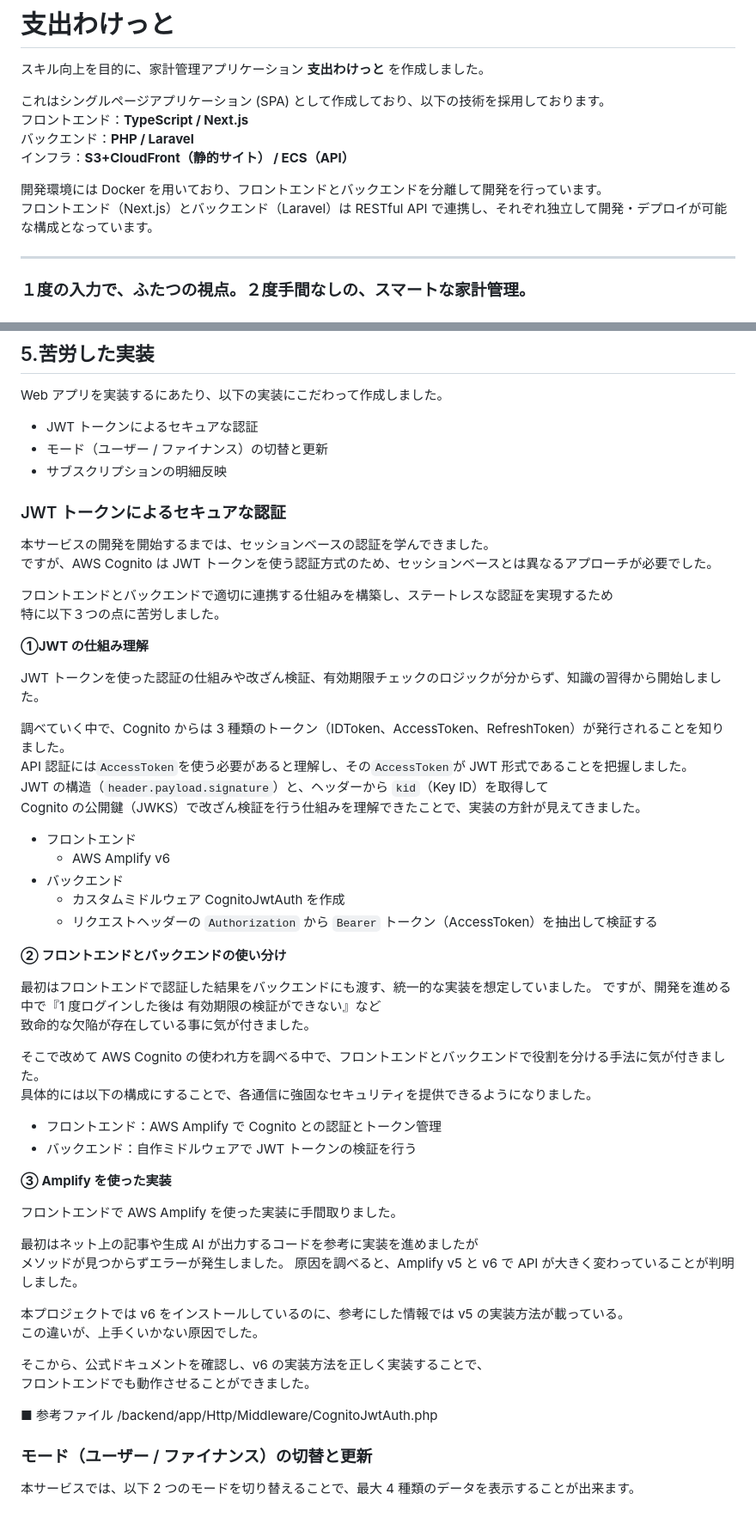
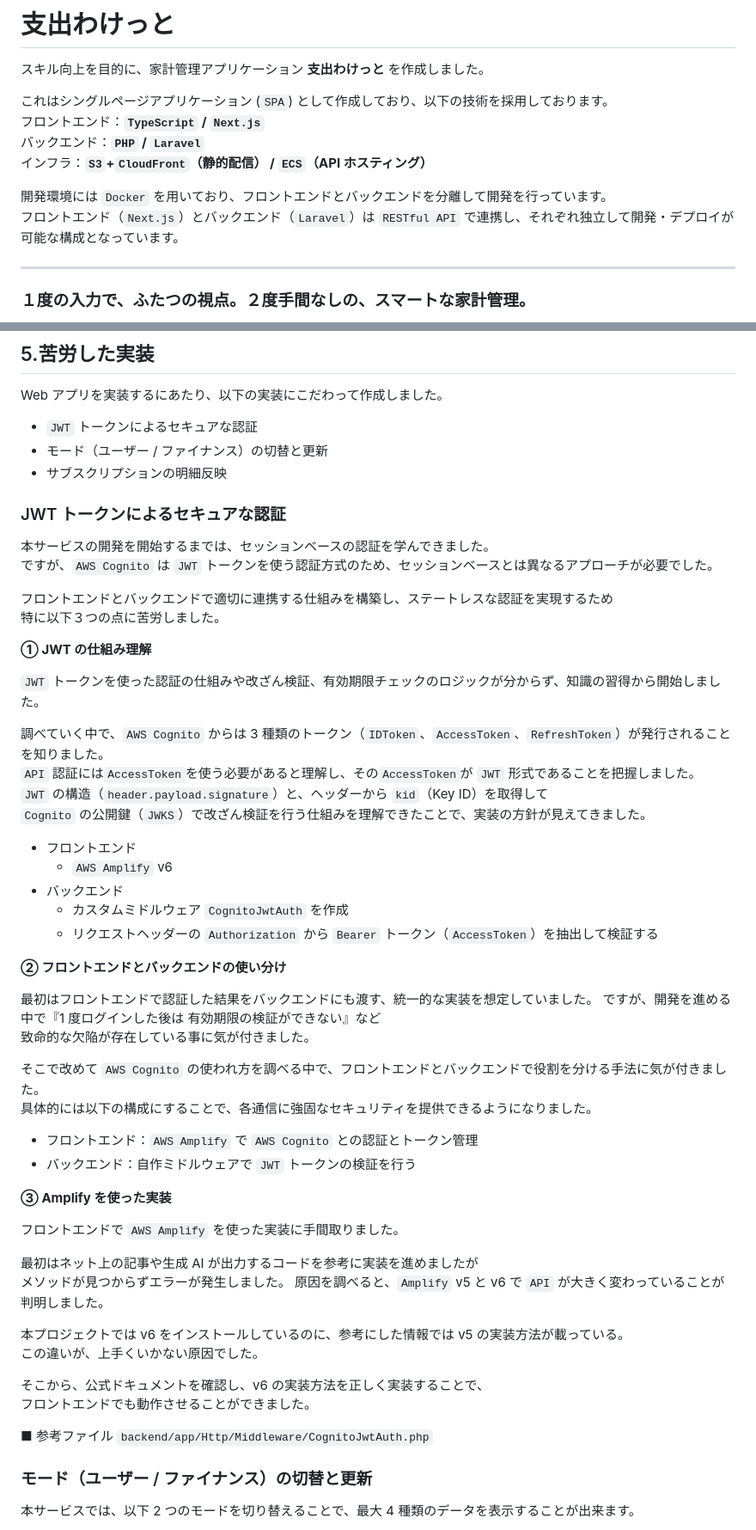
Before and after one commit to tkn1223/waketto, a Markdown page: README.md, 2 parts joined by grey strips. Shown at 86% size. GitHub-like rendering.

```diff
--- a/README.md
+++ b/README.md
@@ -2,13 +2,13 @@
 
 スキル向上を目的に、家計管理アプリケーション **支出わけっと** を作成しました。
 
-これはシングルページアプリケーション (SPA) として作成しており、以下の技術を採用しております。<br>
-フロントエンド：**TypeScript / Next.js**<br>
-バックエンド：**PHP / Laravel**<br>
-インフラ：**S3+CloudFront（静的サイト） / ECS（API）**<br>
+これはシングルページアプリケーション (`SPA`) として作成しており、以下の技術を採用しております。<br>
+フロントエンド：**`TypeScript` / `Next.js`**<br>
+バックエンド：**`PHP` / `Laravel`**<br>
+インフラ：**`S3`+`CloudFront`（静的配信） / `ECS`（API ホスティング）**<br>
 
-開発環境には Docker を用いており、フロントエンドとバックエンドを分離して開発を行っています。<br>
-フロントエンド（Next.js）とバックエンド（Laravel）は RESTful API で連携し、それぞれ独立して開発・デプロイが可能な構成となっています。
+開発環境には `Docker` を用いており、フロントエンドとバックエンドを分離して開発を行っています。<br>
+フロントエンド（`Next.js`）とバックエンド（`Laravel`）は `RESTful API` で連携し、それぞれ独立して開発・デプロイが可能な構成となっています。
 
 ---
 
@@ -440,32 +440,32 @@ main ブランチへのマージをトリガーに、AWS（ECR / ECS / S3）へ
 
 Web アプリを実装するにあたり、以下の実装にこだわって作成しました。
 
-- JWT トークンによるセキュアな認証
+- `JWT` トークンによるセキュアな認証
 - モード（ユーザー / ファイナンス）の切替と更新
 - サブスクリプションの明細反映
 
 ### JWT トークンによるセキュアな認証
 
 本サービスの開発を開始するまでは、セッションベースの認証を学んできました。<br>
-ですが、AWS Cognito は JWT トークンを使う認証方式のため、セッションベースとは異なるアプローチが必要でした。
+ですが、`AWS Cognito` は `JWT` トークンを使う認証方式のため、セッションベースとは異なるアプローチが必要でした。
 
 フロントエンドとバックエンドで適切に連携する仕組みを構築し、ステートレスな認証を実現するため<br>
 特に以下３つの点に苦労しました。
 
-**①JWT の仕組み理解**
+**① JWT の仕組み理解**
 
-JWT トークンを使った認証の仕組みや改ざん検証、有効期限チェックのロジックが分からず、知識の習得から開始しました。<br>
+`JWT` トークンを使った認証の仕組みや改ざん検証、有効期限チェックのロジックが分からず、知識の習得から開始しました。<br>
 
-調べていく中で、Cognito からは 3 種類のトークン（IDToken、AccessToken、RefreshToken）が発行されることを知りました。<br>
-API 認証には`AccessToken`を使う必要があると理解し、その`AccessToken`が JWT 形式であることを把握しました。<br>
-JWT の構造（`header.payload.signature`）と、ヘッダーから `kid`（Key ID）を取得して<br>
-Cognito の公開鍵（JWKS）で改ざん検証を行う仕組みを理解できたことで、実装の方針が見えてきました。
+調べていく中で、`AWS Cognito` からは 3 種類のトークン（`IDToken`、`AccessToken`、`RefreshToken`）が発行されることを知りました。<br>
+`API` 認証には`AccessToken`を使う必要があると理解し、その`AccessToken`が `JWT` 形式であることを把握しました。<br>
+`JWT` の構造（`header.payload.signature`）と、ヘッダーから `kid`（Key ID）を取得して<br>
+`Cognito` の公開鍵（`JWKS`）で改ざん検証を行う仕組みを理解できたことで、実装の方針が見えてきました。
 
 - フロントエンド
-  - AWS Amplify v6
+  - `AWS Amplify` v6
 - バックエンド
-  - カスタムミドルウェア CognitoJwtAuth を作成
-  - リクエストヘッダーの `Authorization` から `Bearer` トークン（AccessToken）を抽出して検証する
+  - カスタムミドルウェア `CognitoJwtAuth` を作成
+  - リクエストヘッダーの `Authorization` から `Bearer` トークン（`AccessToken`）を抽出して検証する
 
 **② フロントエンドとバックエンドの使い分け**
 
@@ -473,19 +473,19 @@ Cognito の公開鍵（JWKS）で改ざん検証を行う仕組みを理解で
 ですが、開発を進める中で『1 度ログインした後は 有効期限の検証ができない』など<br>
 致命的な欠陥が存在している事に気が付きました。
 
-そこで改めて AWS Cognito の使われ方を調べる中で、フロントエンドとバックエンドで役割を分ける手法に気が付きました。<br>
+そこで改めて `AWS Cognito` の使われ方を調べる中で、フロントエンドとバックエンドで役割を分ける手法に気が付きました。<br>
 具体的には以下の構成にすることで、各通信に強固なセキュリティを提供できるようになりました。
 
-- フロントエンド：AWS Amplify で Cognito との認証とトークン管理
-- バックエンド：自作ミドルウェアで JWT トークンの検証を行う
+- フロントエンド：`AWS Amplify` で `AWS Cognito` との認証とトークン管理
+- バックエンド：自作ミドルウェアで `JWT` トークンの検証を行う
 
 **③ Amplify を使った実装**
 
-フロントエンドで AWS Amplify を使った実装に手間取りました。
+フロントエンドで `AWS Amplify` を使った実装に手間取りました。
 
 最初はネット上の記事や生成 AI が出力するコードを参考に実装を進めましたが<br>
 メソッドが見つからずエラーが発生しました。
-原因を調べると、Amplify v5 と v6 で API が大きく変わっていることが判明しました。
+原因を調べると、`Amplify` v5 と v6 で `API` が大きく変わっていることが判明しました。
 
 本プロジェクトでは v6 をインストールしているのに、参考にした情報では v5 の実装方法が載っている。<br>
 この違いが、上手くいかない原因でした。
@@ -494,7 +494,7 @@ Cognito の公開鍵（JWKS）で改ざん検証を行う仕組みを理解で
 フロントエンドでも動作させることができました。
 
 ■ 参考ファイル
-/backend/app/Http/Middleware/CognitoJwtAuth.php
+`backend/app/Http/Middleware/CognitoJwtAuth.php`
 
 ### モード（ユーザー / ファイナンス）の切替と更新
 
```
Also changed, not shown: other parts of README.md (+53 -53 lines).
